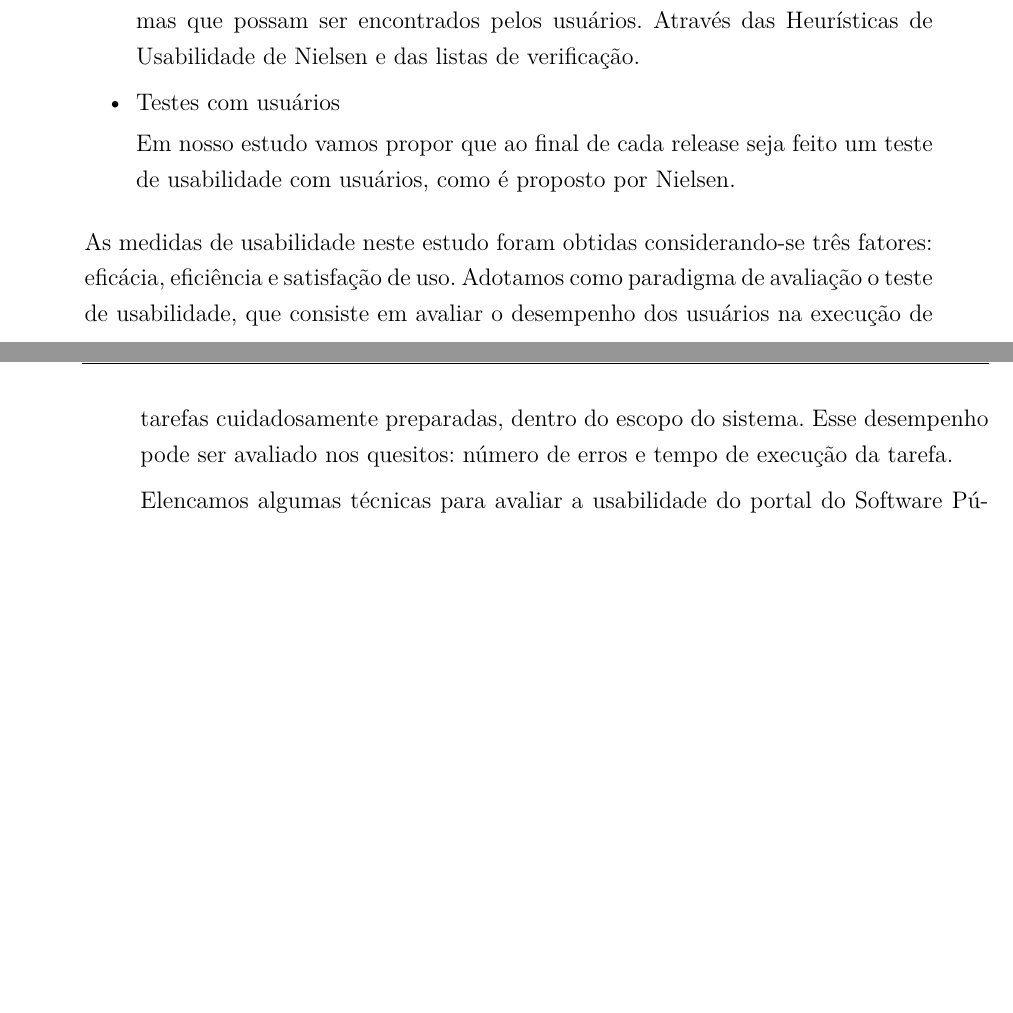
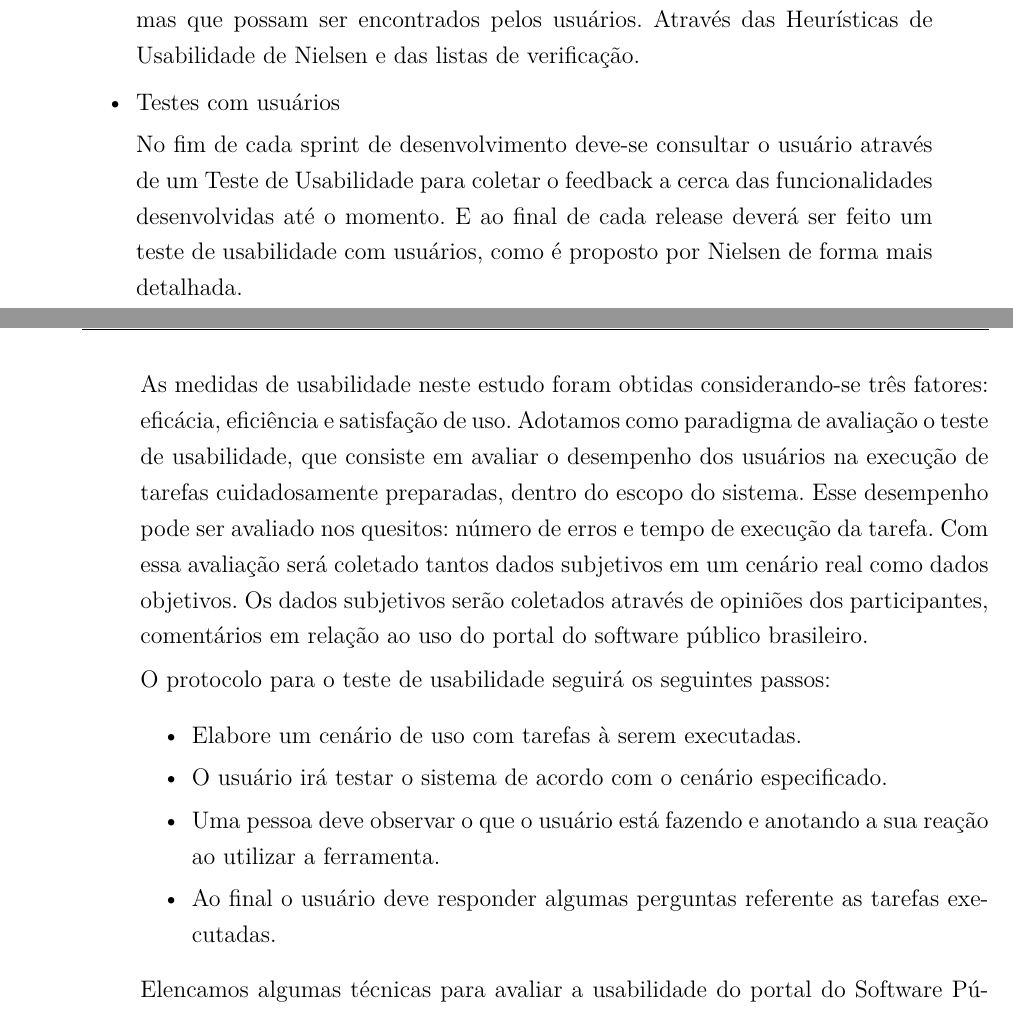
Before and after one commit to riurick/tcc_texto, a LaTeX thesis (tcc.tex, which reads capitulos/5-projeto.tex): two parts of pages 52 and 53 of 94, joined at a grey line, cut so that both start at the same text, the shorter picture padded with empty space. Compiled offline with pdfLaTeX.

Commit message:
correçoes do projeto e estudo experimental

```diff
--- a/capitulos/5-projeto.tex
+++ b/capitulos/5-projeto.tex
@@ -168,13 +168,24 @@ O projeto do portal do software público envolve a equipe de desenvolvimento do
 
 		\item Testes com usuários
 
-		Em nosso estudo vamos propor que ao final de cada release seja feito um teste de usabilidade com usuários, como é proposto por Nielsen.
+		No fim de cada sprint de desenvolvimento deve-se consultar o usuário através de um Teste de Usabilidade para coletar o feedback a cerca das funcionalidades desenvolvidas até o momento. E ao final de cada release deverá ser feito um teste de usabilidade com usuários, como é proposto por Nielsen de forma mais detalhada.
 
 	\end{itemize}
 
 	As medidas de usabilidade neste estudo foram obtidas considerando-se três fatores: eficácia, eficiência e satisfação de uso.
 	%
-	Adotamos como paradigma de avaliação o teste de usabilidade, que consiste em avaliar o desempenho dos usuários na execução de tarefas cuidadosamente preparadas, dentro do escopo do sistema. Esse desempenho pode ser avaliado nos quesitos: número de erros e tempo de execução da tarefa. %Com essa avaliação será coletado tantos dados subjetivos em um cenário real como dados objetivos. Os dados subjetivos serão coletados através de opiniões dos participantes, comentários em relação ao uso do portal da participação social.
+	Adotamos como paradigma de avaliação o teste de usabilidade, que consiste em avaliar o desempenho dos usuários na execução de tarefas cuidadosamente preparadas, dentro do escopo do sistema. Esse desempenho pode ser avaliado nos quesitos: número de erros e tempo de execução da tarefa. Com essa avaliação será coletado tantos dados subjetivos em um cenário real como dados objetivos. Os dados subjetivos serão coletados através de opiniões dos participantes, comentários em relação ao uso do portal do software público brasileiro.
+
+	O protocolo para o teste de usabilidade seguirá os seguintes passos:
+
+	\begin{itemize}
+
+		\item Elabore um cenário de uso com tarefas à serem executadas.
+		\item O usuário irá testar o sistema de acordo com o cenário especificado.
+		\item Uma pessoa deve observar o que o usuário está fazendo e anotando a sua reação ao utilizar a ferramenta.
+		\item Ao final o usuário deve responder algumas perguntas referente as tarefas executadas.
+
+	\end{itemize}
 
 	Elencamos algumas técnicas para avaliar a usabilidade do portal do Software Público:
 
```
Also changed, not shown: capitulos/6-estudo_experimental.tex (+6 -1 lines).
